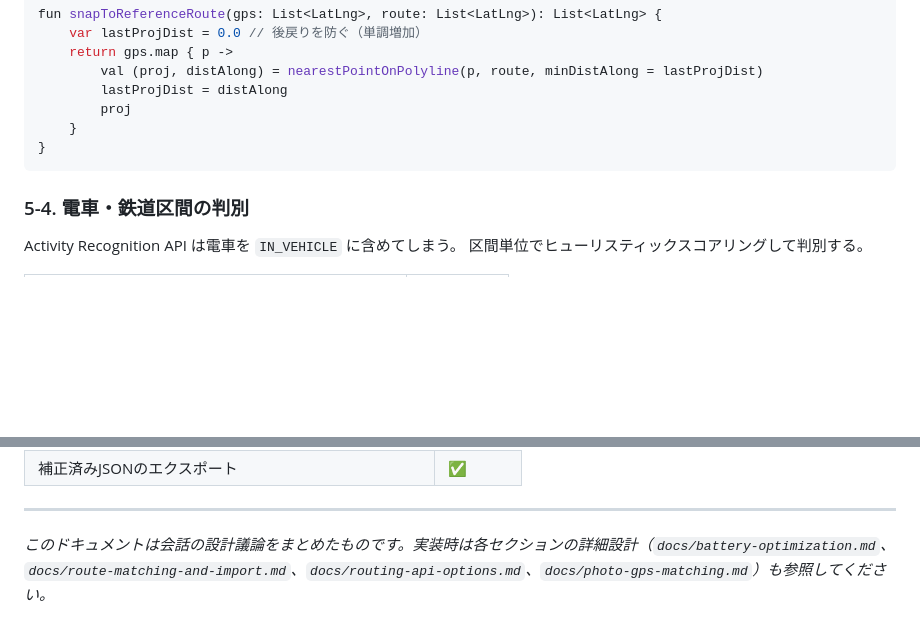
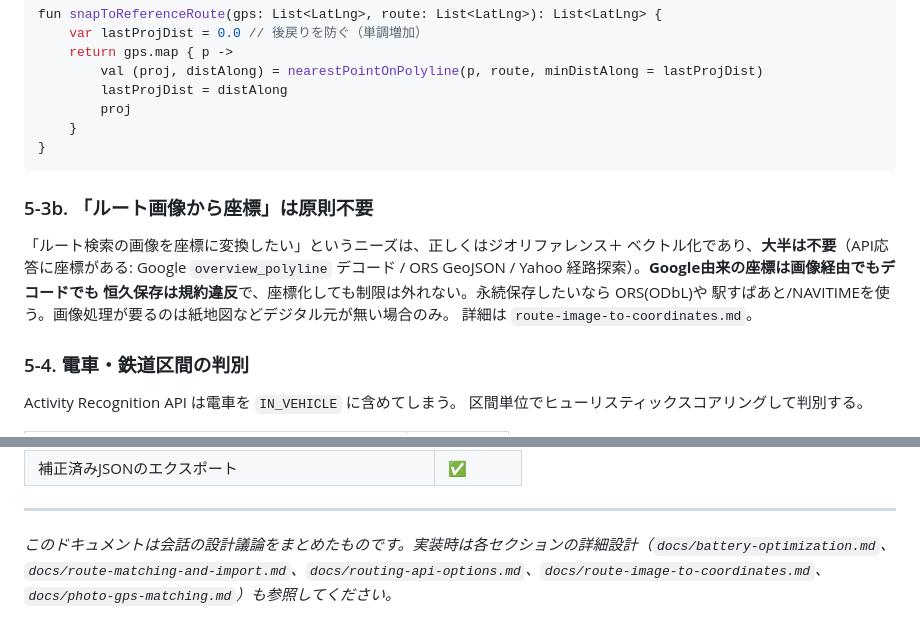
Before and after one commit to Megasinja/ashiato-privacy, a Markdown page: docs/android-dev-summary.md, 2 parts joined by grey strips. GitHub-like rendering; blank space fills up the shorter version.

````diff
--- a/docs/android-dev-summary.md
+++ b/docs/android-dev-summary.md
@@ -402,6 +402,15 @@ fun snapToReferenceRoute(gps: List<LatLng>, route: List<LatLng>): List<LatLng> {
 }
 ```
 
+### 5-3b. 「ルート画像から座標」は原則不要
+
+「ルート検索の画像を座標に変換したい」というニーズは、正しくはジオリファレンス＋
+ベクトル化であり、**大半は不要**（API応答に座標がある: Google `overview_polyline`
+デコード / ORS GeoJSON / Yahoo 経路探索）。**Google由来の座標は画像経由でもデコードでも
+恒久保存は規約違反**で、座標化しても制限は外れない。永続保存したいなら ORS(ODbL)や
+駅すぱあと/NAVITIMEを使う。画像処理が要るのは紙地図などデジタル元が無い場合のみ。
+詳細は `route-image-to-coordinates.md`。
+
 ### 5-4. 電車・鉄道区間の判別
 
 Activity Recognition API は電車を `IN_VEHICLE` に含めてしまう。
@@ -707,4 +716,4 @@ Android実装の前にデータや動作を検証するために使える。
 
 ---
 
-*このドキュメントは会話の設計議論をまとめたものです。実装時は各セクションの詳細設計（`docs/battery-optimization.md`、`docs/route-matching-and-import.md`、`docs/routing-api-options.md`、`docs/photo-gps-matching.md`）も参照してください。*
+*このドキュメントは会話の設計議論をまとめたものです。実装時は各セクションの詳細設計（`docs/battery-optimization.md`、`docs/route-matching-and-import.md`、`docs/routing-api-options.md`、`docs/route-image-to-coordinates.md`、`docs/photo-gps-matching.md`）も参照してください。*
````
Also changed, not shown: docs/route-image-to-coordinates.md (added, +275 -0 lines), docs/routing-api-options.md (+12 -0 lines).
